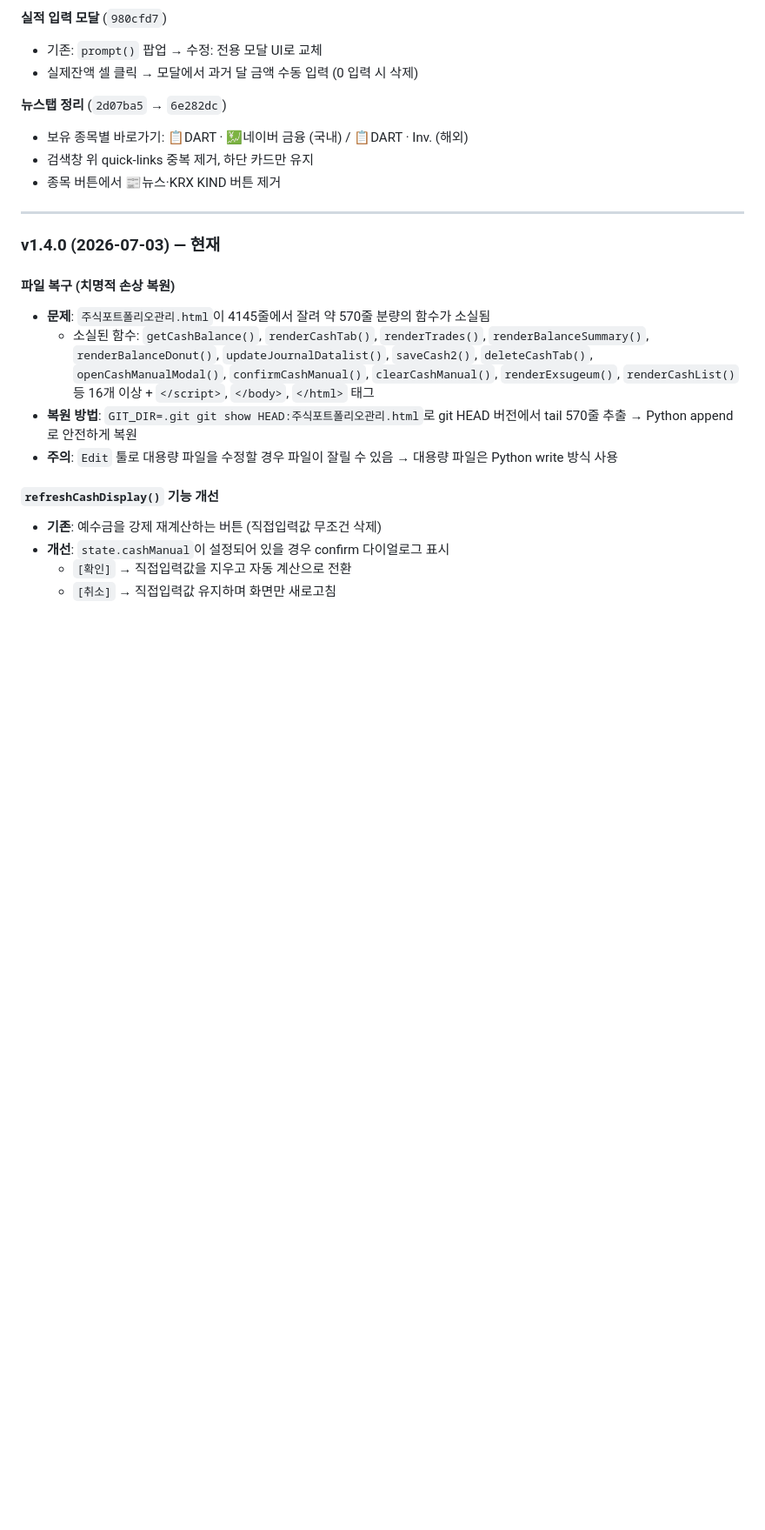
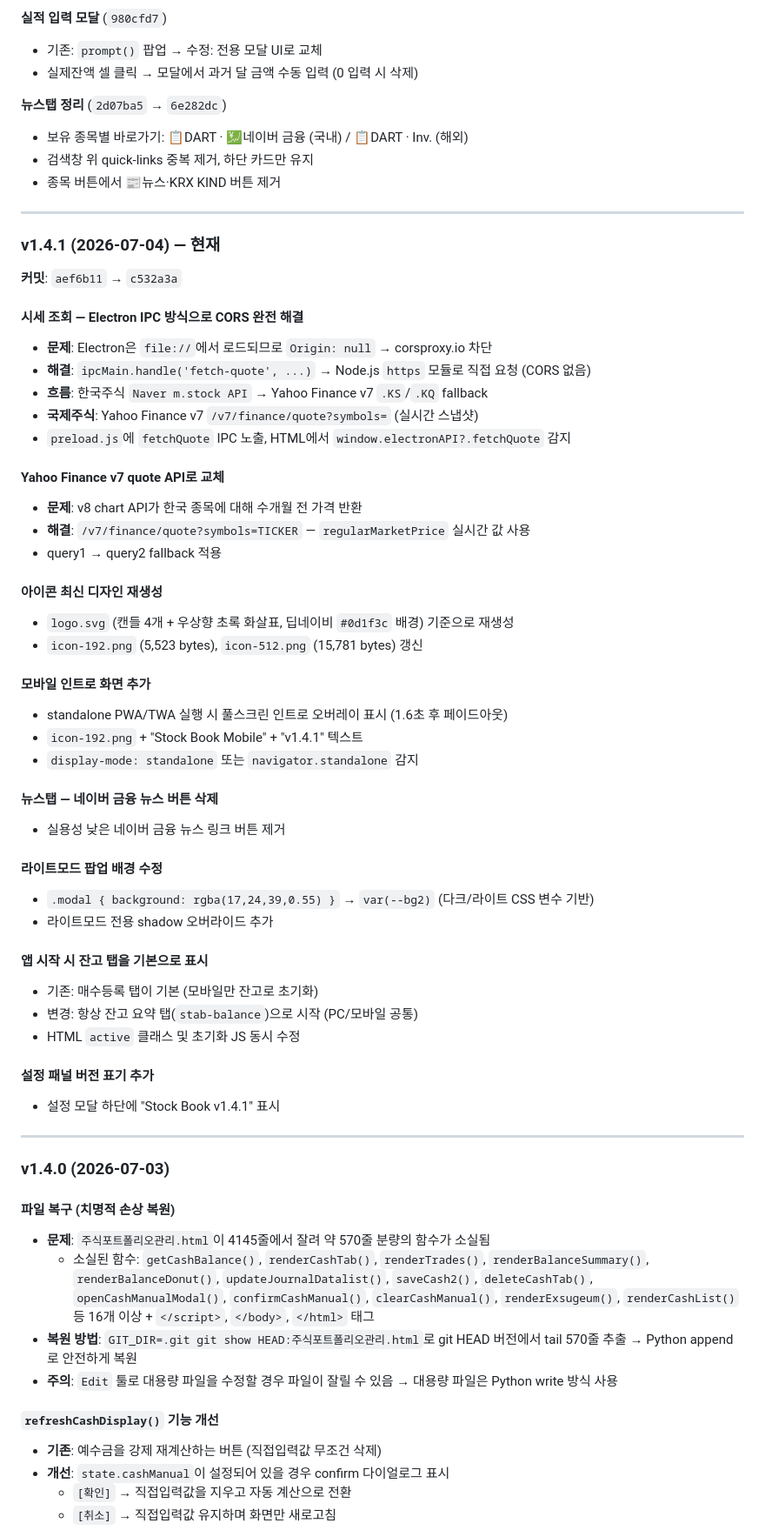
Before and after one commit to mj94920/stockbook--, a Markdown page: DEVLOG.md, the part around one of its changes. Shown at 87% size. Rendered like a GitHub page; blank space fills up the shorter version.

Commit message:
docs: DEVLOG v1.4.1 작업이력 추가

```diff
--- a/DEVLOG.md
+++ b/DEVLOG.md
@@ -218,7 +218,57 @@ StockBook-PWA/
 
 ---
 
-### v1.4.0 (2026-07-03) — 현재
+### v1.4.1 (2026-07-04) — 현재
+
+**커밋**: `aef6b11` → `c532a3a`
+
+#### 시세 조회 — Electron IPC 방식으로 CORS 완전 해결
+
+- **문제**: Electron은 `file://`에서 로드되므로 `Origin: null` → corsproxy.io 차단
+- **해결**: `ipcMain.handle('fetch-quote', ...)` → Node.js `https` 모듈로 직접 요청 (CORS 없음)
+- **흐름**: 한국주식 `Naver m.stock API` → Yahoo Finance v7 `.KS`/`.KQ` fallback
+- **국제주식**: Yahoo Finance v7 `/v7/finance/quote?symbols=` (실시간 스냅샷)
+- `preload.js`에 `fetchQuote` IPC 노출, HTML에서 `window.electronAPI?.fetchQuote` 감지
+
+#### Yahoo Finance v7 quote API로 교체
+
+- **문제**: v8 chart API가 한국 종목에 대해 수개월 전 가격 반환
+- **해결**: `/v7/finance/quote?symbols=TICKER` — `regularMarketPrice` 실시간 값 사용
+- query1 → query2 fallback 적용
+
+#### 아이콘 최신 디자인 재생성
+
+- `logo.svg` (캔들 4개 + 우상향 초록 화살표, 딥네이비 `#0d1f3c` 배경) 기준으로 재생성
+- `icon-192.png` (5,523 bytes), `icon-512.png` (15,781 bytes) 갱신
+
+#### 모바일 인트로 화면 추가
+
+- standalone PWA/TWA 실행 시 풀스크린 인트로 오버레이 표시 (1.6초 후 페이드아웃)
+- `icon-192.png` + "Stock Book Mobile" + "v1.4.1" 텍스트
+- `display-mode: standalone` 또는 `navigator.standalone` 감지
+
+#### 뉴스탭 — 네이버 금융 뉴스 버튼 삭제
+
+- 실용성 낮은 네이버 금융 뉴스 링크 버튼 제거
+
+#### 라이트모드 팝업 배경 수정
+
+- `.modal { background: rgba(17,24,39,0.55) }` → `var(--bg2)` (다크/라이트 CSS 변수 기반)
+- 라이트모드 전용 shadow 오버라이드 추가
+
+#### 앱 시작 시 잔고 탭을 기본으로 표시
+
+- 기존: 매수등록 탭이 기본 (모바일만 잔고로 초기화)
+- 변경: 항상 잔고 요약 탭(`stab-balance`)으로 시작 (PC/모바일 공통)
+- HTML `active` 클래스 및 초기화 JS 동시 수정
+
+#### 설정 패널 버전 표기 추가
+
+- 설정 모달 하단에 "Stock Book v1.4.1" 표시
+
+---
+
+### v1.4.0 (2026-07-03)
 
 #### 파일 복구 (치명적 손상 복원)
 
```
Also changed, not shown: other parts of DEVLOG.md (+2 -2 lines).
